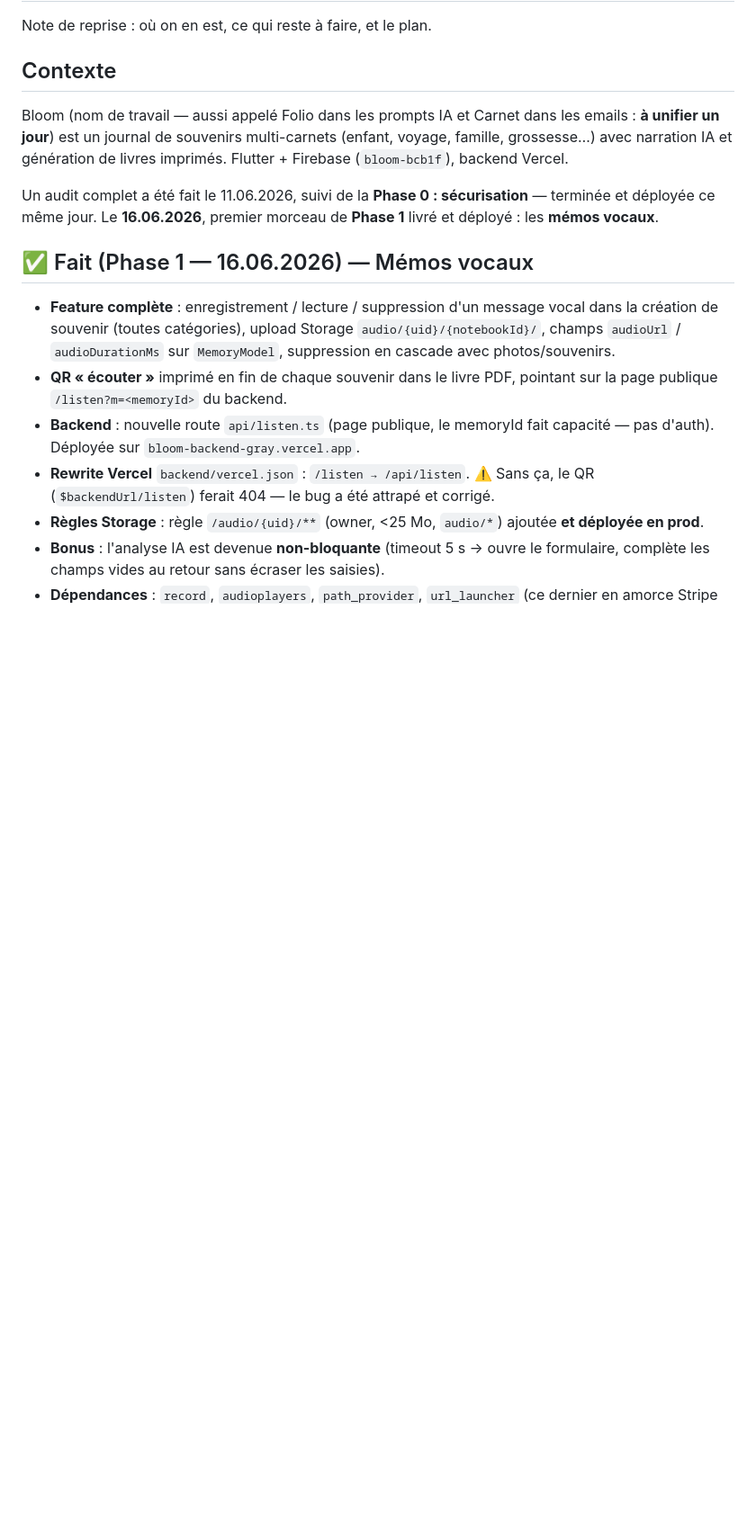
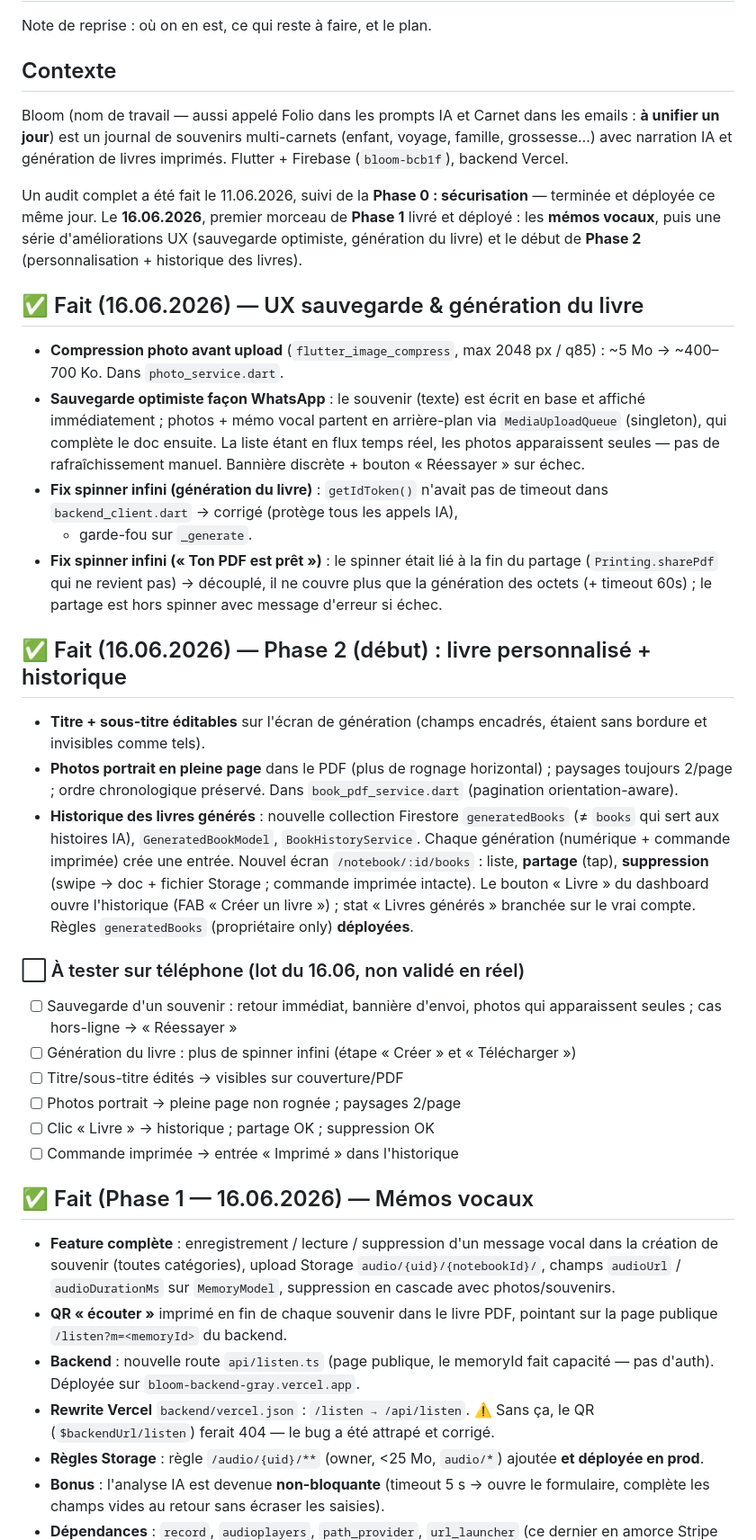
Before and after one commit to ddmathys/carnet, a Markdown page: STATUS.md, the part around the change. Shown at 90% size. Rendered like a GitHub page; blank space fills up the shorter version.

Commit message:
Update STATUS.md — UX save/gen fixes + Phase 2 start (book customization & history)
Co-Authored-By: Claude Opus 4.8 <noreply@anthropic.com>

```diff
--- a/STATUS.md
+++ b/STATUS.md
@@ -11,7 +11,52 @@ livres imprimés. Flutter + Firebase (`bloom-bcb1f`), backend Vercel.
 
 Un audit complet a été fait le 11.06.2026, suivi de la **Phase 0 :
 sécurisation** — terminée et déployée ce même jour. Le **16.06.2026**, premier
-morceau de **Phase 1** livré et déployé : les **mémos vocaux**.
+morceau de **Phase 1** livré et déployé : les **mémos vocaux**, puis une série
+d'améliorations UX (sauvegarde optimiste, génération du livre) et le début de
+**Phase 2** (personnalisation + historique des livres).
+
+## ✅ Fait (16.06.2026) — UX sauvegarde & génération du livre
+
+- **Compression photo avant upload** (`flutter_image_compress`, max 2048 px /
+  q85) : ~5 Mo → ~400–700 Ko. Dans `photo_service.dart`.
+- **Sauvegarde optimiste façon WhatsApp** : le souvenir (texte) est écrit en
+  base et affiché immédiatement ; photos + mémo vocal partent en arrière-plan
+  via `MediaUploadQueue` (singleton), qui complète le doc ensuite. La liste
+  étant en flux temps réel, les photos apparaissent seules — pas de
+  rafraîchissement manuel. Bannière discrète + bouton « Réessayer » sur échec.
+- **Fix spinner infini (génération du livre)** : `getIdToken()` n'avait pas de
+  timeout dans `backend_client.dart` → corrigé (protège tous les appels IA),
+  + garde-fou sur `_generate`.
+- **Fix spinner infini (« Ton PDF est prêt »)** : le spinner était lié à la fin
+  du partage (`Printing.sharePdf` qui ne revient pas) → découplé, il ne couvre
+  plus que la génération des octets (+ timeout 60s) ; le partage est hors
+  spinner avec message d'erreur si échec.
+
+## ✅ Fait (16.06.2026) — Phase 2 (début) : livre personnalisé + historique
+
+- **Titre + sous-titre éditables** sur l'écran de génération (champs encadrés,
+  étaient sans bordure et invisibles comme tels).
+- **Photos portrait en pleine page** dans le PDF (plus de rognage horizontal) ;
+  paysages toujours 2/page ; ordre chronologique préservé. Dans
+  `book_pdf_service.dart` (pagination orientation-aware).
+- **Historique des livres générés** : nouvelle collection Firestore
+  `generatedBooks` (≠ `books` qui sert aux histoires IA), `GeneratedBookModel`,
+  `BookHistoryService`. Chaque génération (numérique + commande imprimée) crée
+  une entrée. Nouvel écran `/notebook/:id/books` : liste, **partage** (tap),
+  **suppression** (swipe → doc + fichier Storage ; commande imprimée intacte).
+  Le bouton « Livre » du dashboard ouvre l'historique (FAB « Créer un livre ») ;
+  stat « Livres générés » branchée sur le vrai compte. Règles `generatedBooks`
+  (propriétaire only) **déployées**.
+
+### ⬜ À tester sur téléphone (lot du 16.06, non validé en réel)
+- [ ] Sauvegarde d'un souvenir : retour immédiat, bannière d'envoi, photos qui
+      apparaissent seules ; cas hors-ligne → « Réessayer »
+- [ ] Génération du livre : plus de spinner infini (étape « Créer » et
+      « Télécharger »)
+- [ ] Titre/sous-titre édités → visibles sur couverture/PDF
+- [ ] Photos portrait → pleine page non rognée ; paysages 2/page
+- [ ] Clic « Livre » → historique ; partage OK ; suppression OK
+- [ ] Commande imprimée → entrée « Imprimé » dans l'historique
 
 ## ✅ Fait (Phase 1 — 16.06.2026) — Mémos vocaux
 
```
